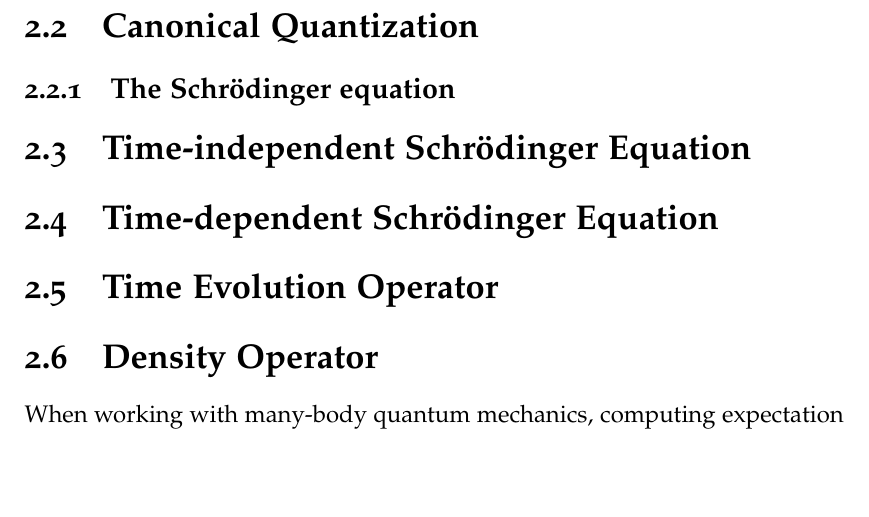
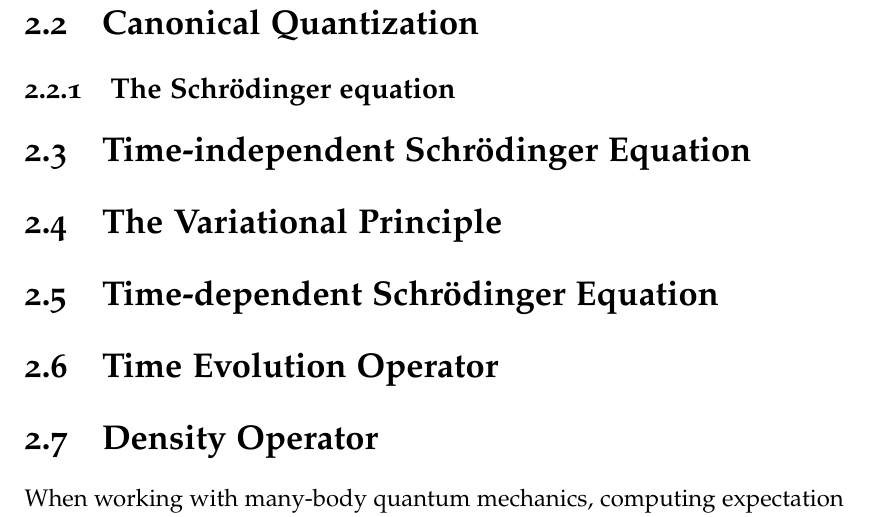
Before and after one commit to Schoyen/master-thesis, a LaTeX thesis (main.tex, which reads theory/quantum-mechanics/quantum-mechanics.tex): part of page 20 of 126, cut so that both start at the same text, the shorter picture padded with empty space. Compiled offline with XeLaTeX.

Commit message:
Add section on the variational principle

```diff
--- a/theory/quantum-mechanics/quantum-mechanics.tex
+++ b/theory/quantum-mechanics/quantum-mechanics.tex
@@ -25,6 +25,7 @@
         \subsection{The Schrödinger equation}
 
     \section{Time-independent Schrödinger Equation}
+    \section{The Variational Principle}
     \section{Time-dependent Schrödinger Equation}
     \section{Time Evolution Operator}
 
```
